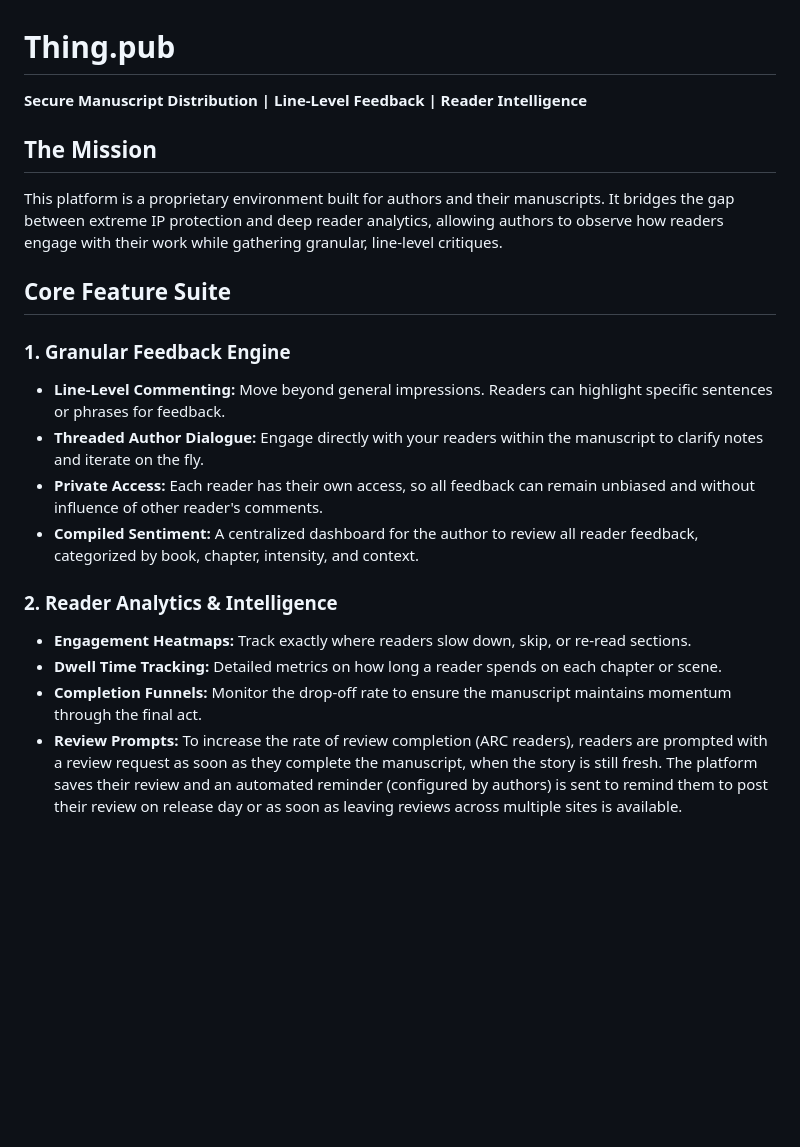
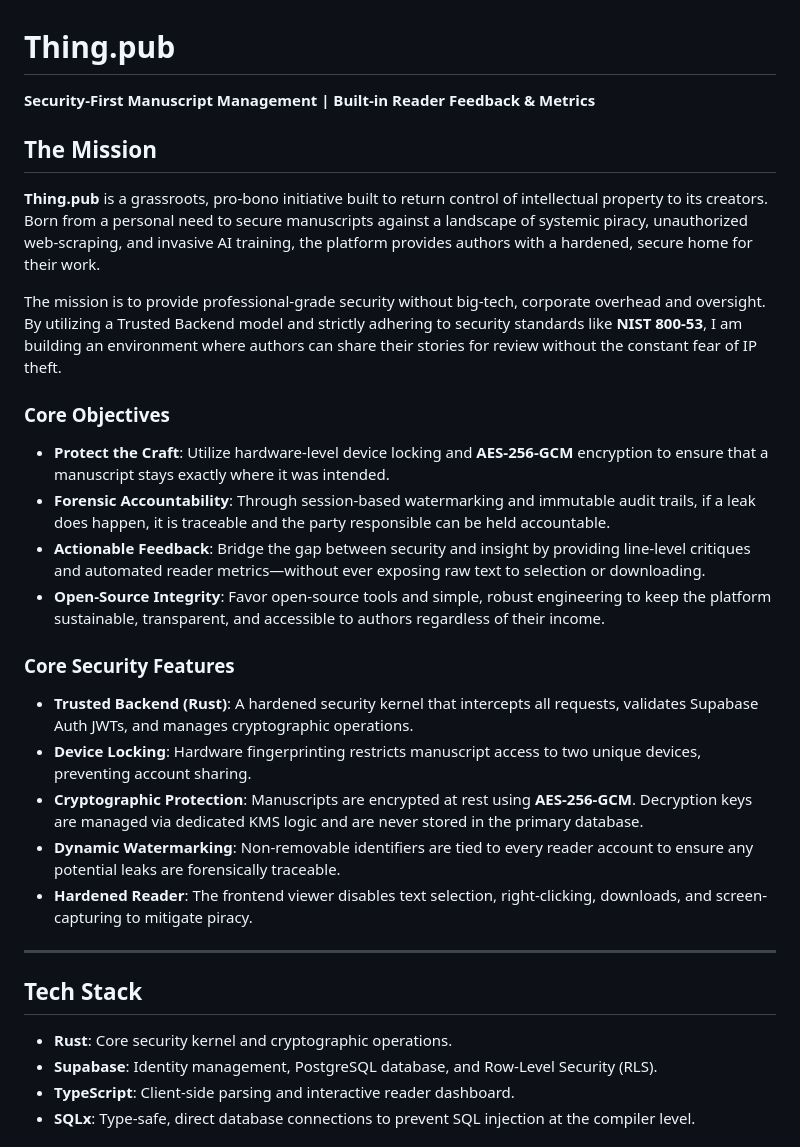
Before and after one commit to jmourne/Thing.pub, a Markdown page: README.md, the part around one of its changes. Rendered like a GitHub page; blank space fills up the shorter version.

```diff
--- a/README.md
+++ b/README.md
@@ -1,20 +1,27 @@
 # Thing.pub
-**Secure Manuscript Distribution | Line-Level Feedback | Reader Intelligence**
+**Security-First Manuscript Management | Built-in Reader Feedback & Metrics**
 
 ## The Mission
-This platform is a proprietary environment built for authors and their manuscripts. It bridges the gap between extreme IP protection and deep reader analytics, allowing authors to observe how readers engage with their work while gathering granular, line-level critiques.
+**Thing.pub** is a grassroots, pro-bono initiative built to return control of intellectual property to its creators. Born from a personal need to secure manuscripts against a landscape of systemic piracy, unauthorized web-scraping, and invasive AI training, the platform provides authors with a hardened, secure home for their work.
 
-## Core Feature Suite
+The mission is to provide professional-grade security without big-tech, corporate overhead and oversight. By utilizing a Trusted Backend model and strictly adhering to security standards like **NIST 800-53**, I am building an environment where authors can share their stories for review without the constant fear of IP theft.
 
-### 1. Granular Feedback Engine
-- **Line-Level Commenting:** Move beyond general impressions. Readers can highlight specific sentences or phrases for feedback.
-- **Threaded Author Dialogue:** Engage directly with your readers within the manuscript to clarify notes and iterate on the fly.
-- **Private Access:** Each reader has their own access, so all feedback can remain unbiased and without influence of other reader's comments.
-- **Compiled Sentiment:** A centralized dashboard for the author to review all reader feedback, categorized by book, chapter, intensity, and context.
+### Core Objectives
+* **Protect the Craft**: Utilize hardware-level device locking and **AES-256-GCM** encryption to ensure that a manuscript stays exactly where it was intended.
+* **Forensic Accountability**: Through session-based watermarking and immutable audit trails, if a leak does happen, it is traceable and the party responsible can be held accountable.
+* **Actionable Feedback**: Bridge the gap between security and insight by providing line-level critiques and automated reader metrics—without ever exposing raw text to selection or downloading.
+* **Open-Source Integrity**: Favor open-source tools and simple, robust engineering to keep the platform sustainable, transparent, and accessible to authors regardless of their income.
 
-### 2. Reader Analytics & Intelligence
-- **Engagement Heatmaps:** Track exactly where readers slow down, skip, or re-read sections.
-- **Dwell Time Tracking:** Detailed metrics on how long a reader spends on each chapter or scene.
-- **Completion Funnels:** Monitor the drop-off rate to ensure the manuscript maintains momentum through the final act.
-- **Review Prompts:** To increase the rate of review completion (ARC readers), readers are prompted with a review request as soon as they complete the manuscript, when the story is still fresh. The platform saves their review and an automated reminder (configured by authors) is sent to remind them to post their review on release day or as soon as leaving reviews across multiple sites is available.
+### Core Security Features
+* **Trusted Backend (Rust)**: A hardened security kernel that intercepts all requests, validates Supabase Auth JWTs, and manages cryptographic operations.
+* **Device Locking**: Hardware fingerprinting restricts manuscript access to two unique devices, preventing account sharing.
+* **Cryptographic Protection**: Manuscripts are encrypted at rest using **AES-256-GCM**. Decryption keys are managed via dedicated KMS logic and are never stored in the primary database.
+* **Dynamic Watermarking**: Non-removable identifiers are tied to every reader account to ensure any potential leaks are forensically traceable.
+* **Hardened Reader**: The frontend viewer disables text selection, right-clicking, downloads, and screen-capturing to mitigate piracy.
+---
+## Tech Stack
+* **Rust**: Core security kernel and cryptographic operations.
+* **Supabase**: Identity management, PostgreSQL database, and Row-Level Security (RLS).
+* **TypeScript**: Client-side parsing and interactive reader dashboard.
+* **SQLx**: Type-safe, direct database connections to prevent SQL injection at the compiler level.
 
```
Also changed, not shown: other parts of README.md (+25 -17 lines).
